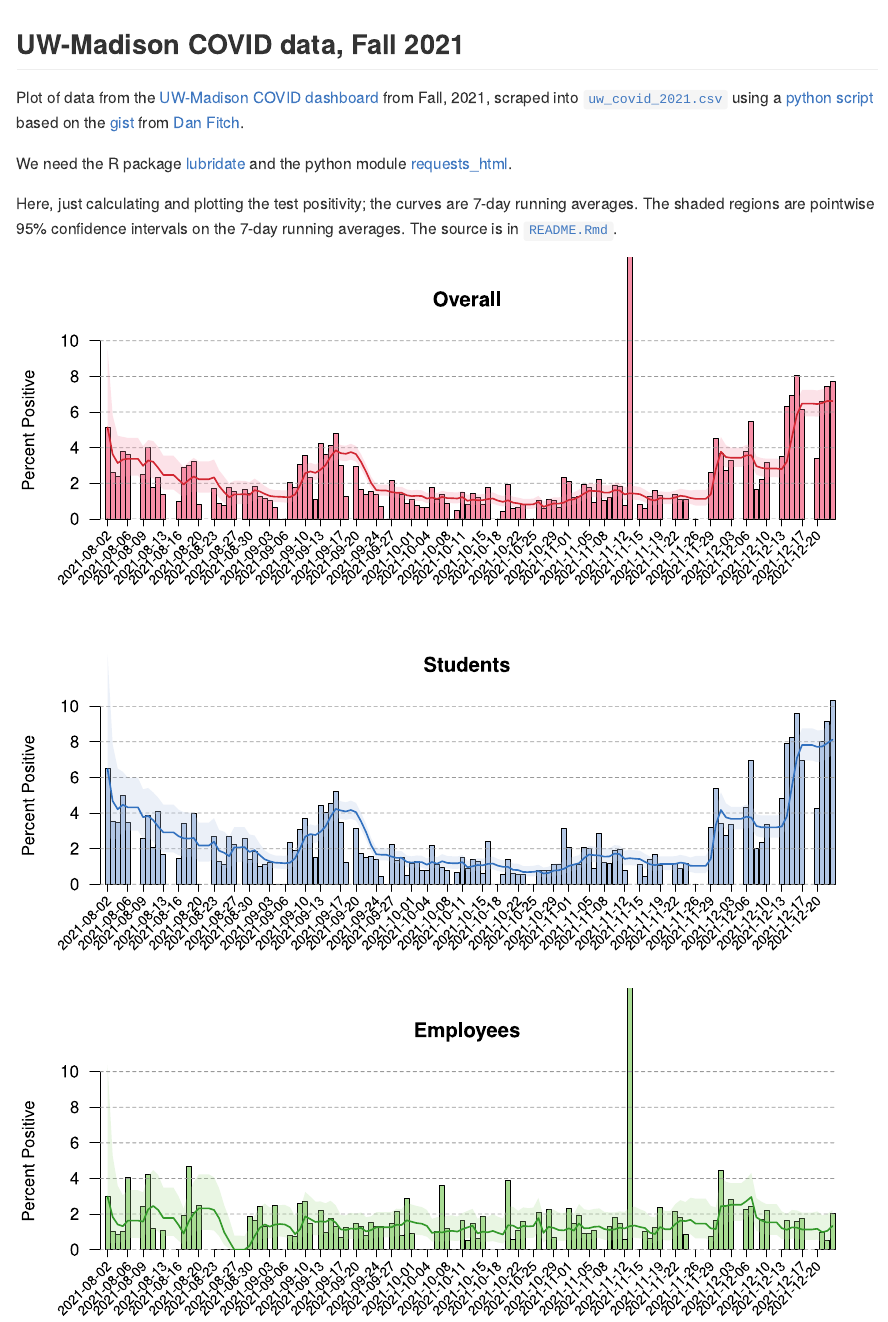
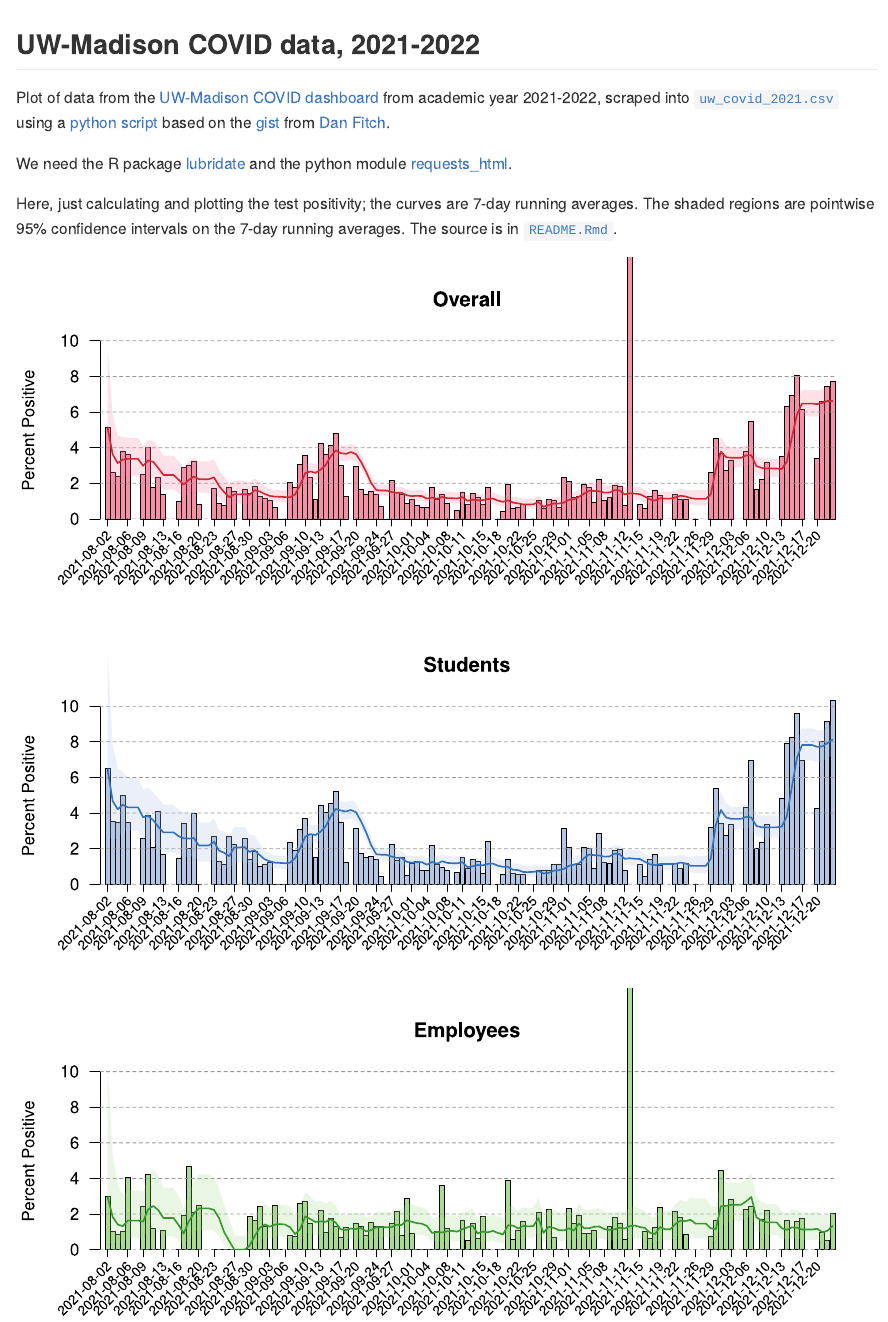
Before and after one commit to kbroman/UWCovid2021, an R Markdown document (README.Rmd): the page in a window 1100 px wide, from its top. The pictures show the output file README.md that the author committed with the source, drawn offline in the style of GitHub.

Commit message:
Fall 2021 -> 2021-2022

```diff
--- a/README.Rmd
+++ b/README.Rmd
@@ -1,7 +1,7 @@
-## UW-Madison COVID data, Fall 2021
+## UW-Madison COVID data, 2021-2022
 
 Plot of data from the [UW-Madison COVID
-dashboard](https://covidresponse.wisc.edu/dashboard/) from Fall, 2021,
+dashboard](https://covidresponse.wisc.edu/dashboard/) from academic year 2021-2022,
 scraped into [`uw_covid_2021.csv`](uw_covid_2021.csv) using a
 [python script](https://github.com/kbroman/UWCovid2021/blob/master/scrape_data.py)
 based on the
```
Also changed, not shown: README.md.
